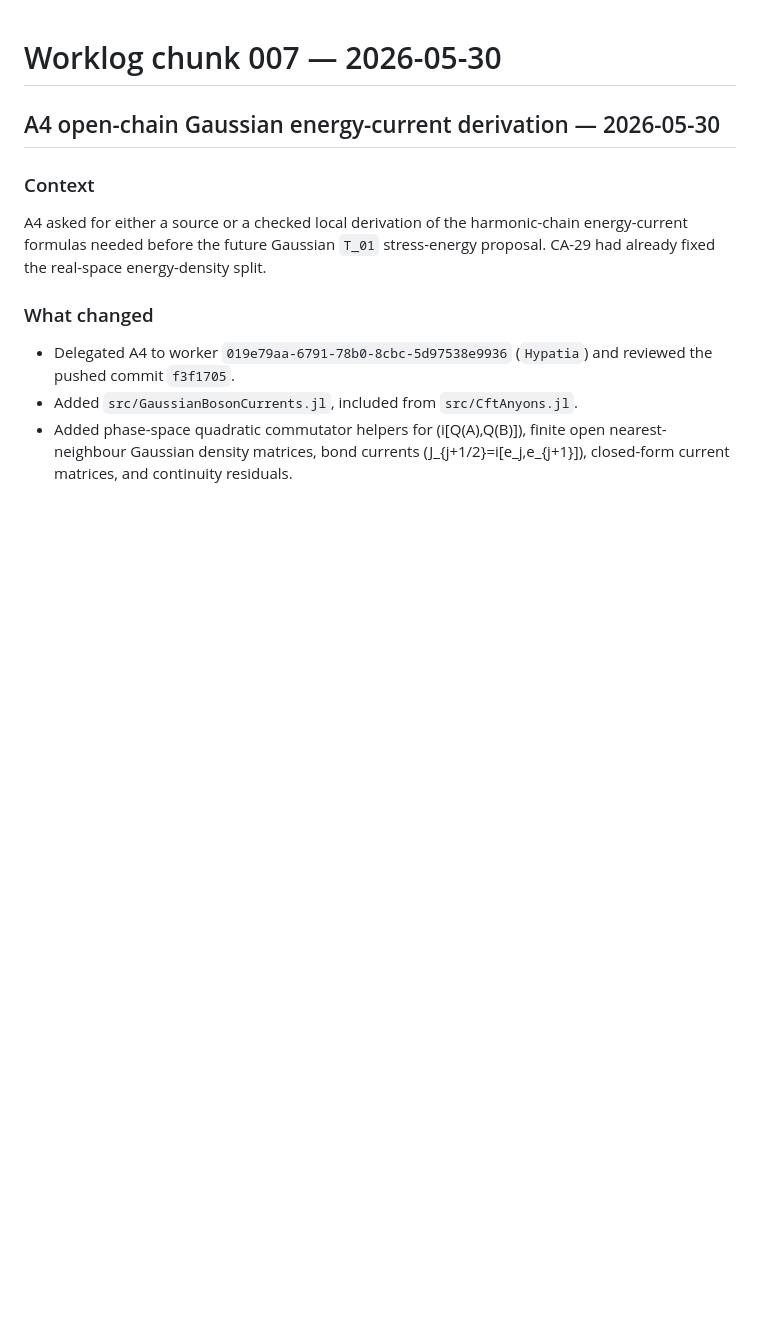
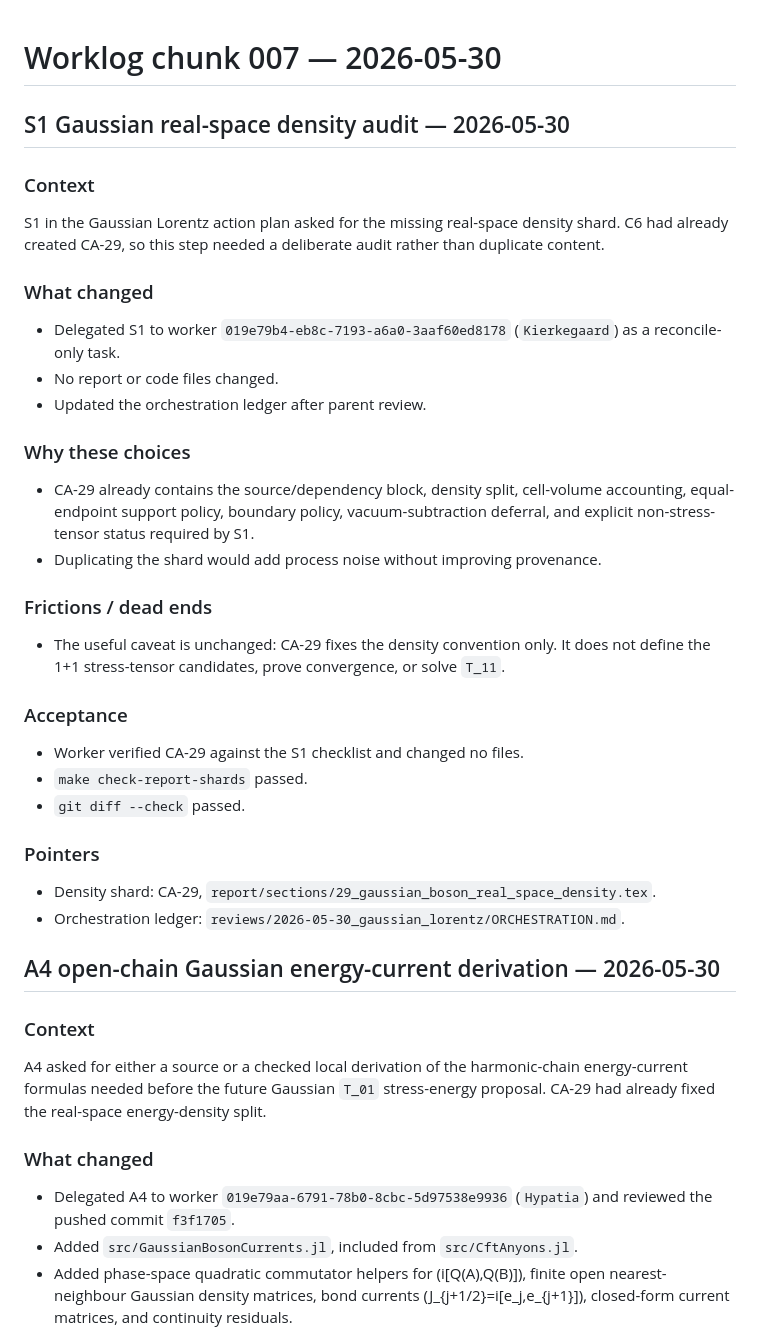
Before and after one commit to tobiasosborne/cft-anyons, a Markdown page: worklog/007_2026-05-30_gaussian_source_acquisition.md, the part around the change. Drawn GitHub-style; blank space fills up the shorter version.

Commit message:
Record Gaussian density S1 audit
Accept the delegated S1 reconciliation: CA-29 and convention (l) already satisfy the Gaussian real-space density shard checklist.

Record the no-edit audit in the orchestration ledger and worklog so the next step can start from S2 without relying on conversation context.

```diff
--- a/worklog/007_2026-05-30_gaussian_source_acquisition.md
+++ b/worklog/007_2026-05-30_gaussian_source_acquisition.md
@@ -1,4 +1,46 @@
 # Worklog chunk 007 — 2026-05-30
+
+## S1 Gaussian real-space density audit — 2026-05-30
+
+### Context
+
+S1 in the Gaussian Lorentz action plan asked for the missing real-space density
+shard.  C6 had already created CA-29, so this step needed a deliberate audit
+rather than duplicate content.
+
+### What changed
+
+- Delegated S1 to worker `019e79b4-eb8c-7193-a6a0-3aaf60ed8178`
+  (`Kierkegaard`) as a reconcile-only task.
+- No report or code files changed.
+- Updated the orchestration ledger after parent review.
+
+### Why these choices
+
+- CA-29 already contains the source/dependency block, density split,
+  cell-volume accounting, equal-endpoint support policy, boundary policy,
+  vacuum-subtraction deferral, and explicit non-stress-tensor status required
+  by S1.
+- Duplicating the shard would add process noise without improving provenance.
+
+### Frictions / dead ends
+
+- The useful caveat is unchanged: CA-29 fixes the density convention only.  It
+  does not define the 1+1 stress-tensor candidates, prove convergence, or solve
+  `T_11`.
+
+### Acceptance
+
+- Worker verified CA-29 against the S1 checklist and changed no files.
+- `make check-report-shards` passed.
+- `git diff --check` passed.
+
+### Pointers
+
+- Density shard: CA-29,
+  `report/sections/29_gaussian_boson_real_space_density.tex`.
+- Orchestration ledger:
+  `reviews/2026-05-30_gaussian_lorentz/ORCHESTRATION.md`.
 
 ## A4 open-chain Gaussian energy-current derivation — 2026-05-30
 
```
Also changed, not shown: reviews/2026-05-30_gaussian_lorentz/ORCHESTRATION.md (+11 -1 lines).
